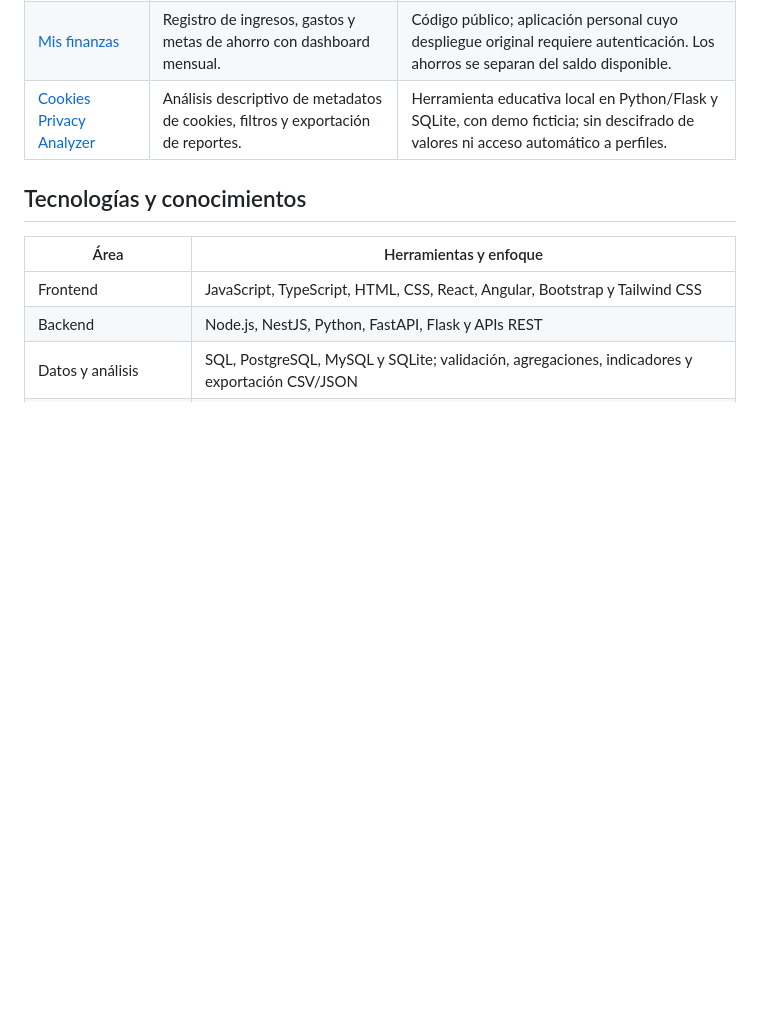
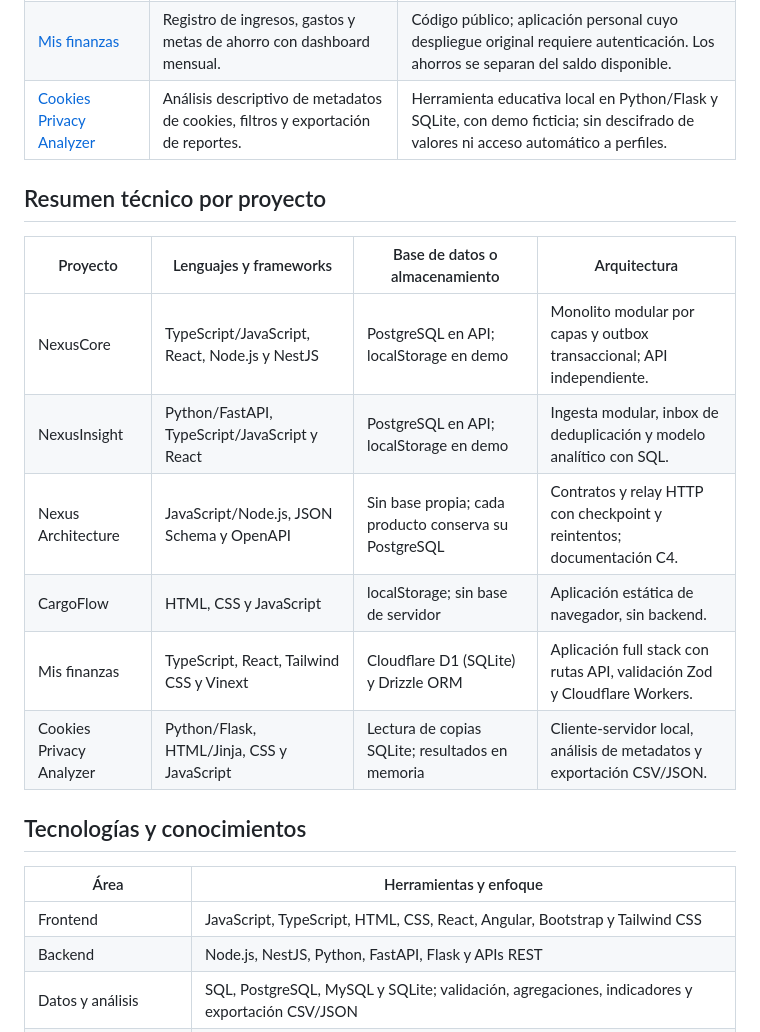
Before and after one commit to idrovodario16/idrovodario16, a Markdown page: README.md, the part around the change. GitHub-like rendering; blank space fills up the shorter version.

Commit message:
docs: resumir lenguajes, bases de datos y arquitectura por proyecto

```diff
--- a/README.md
+++ b/README.md
@@ -42,6 +42,17 @@ Cada producto tiene su propio repositorio, API y base de datos. **NexusCore gest
 | [Mis finanzas](https://github.com/idrovodario16/mis-finanzas) | Registro de ingresos, gastos y metas de ahorro con dashboard mensual. | Código público; aplicación personal cuyo despliegue original requiere autenticación. Los ahorros se separan del saldo disponible. |
 | [Cookies Privacy Analyzer](https://github.com/idrovodario16/cookies-dashboard) | Análisis descriptivo de metadatos de cookies, filtros y exportación de reportes. | Herramienta educativa local en Python/Flask y SQLite, con demo ficticia; sin descifrado de valores ni acceso automático a perfiles. |
 
+## Resumen técnico por proyecto
+
+| Proyecto | Lenguajes y frameworks | Base de datos o almacenamiento | Arquitectura |
+| --- | --- | --- | --- |
+| NexusCore | TypeScript/JavaScript, React, Node.js y NestJS | PostgreSQL en API; localStorage en demo | Monolito modular por capas y outbox transaccional; API independiente. |
+| NexusInsight | Python/FastAPI, TypeScript/JavaScript y React | PostgreSQL en API; localStorage en demo | Ingesta modular, inbox de deduplicación y modelo analítico con SQL. |
+| Nexus Architecture | JavaScript/Node.js, JSON Schema y OpenAPI | Sin base propia; cada producto conserva su PostgreSQL | Contratos y relay HTTP con checkpoint y reintentos; documentación C4. |
+| CargoFlow | HTML, CSS y JavaScript | localStorage; sin base de servidor | Aplicación estática de navegador, sin backend. |
+| Mis finanzas | TypeScript, React, Tailwind CSS y Vinext | Cloudflare D1 (SQLite) y Drizzle ORM | Aplicación full stack con rutas API, validación Zod y Cloudflare Workers. |
+| Cookies Privacy Analyzer | Python/Flask, HTML/Jinja, CSS y JavaScript | Lectura de copias SQLite; resultados en memoria | Cliente-servidor local, análisis de metadatos y exportación CSV/JSON. |
+
 ## Tecnologías y conocimientos
 
 | Área | Herramientas y enfoque |
```
